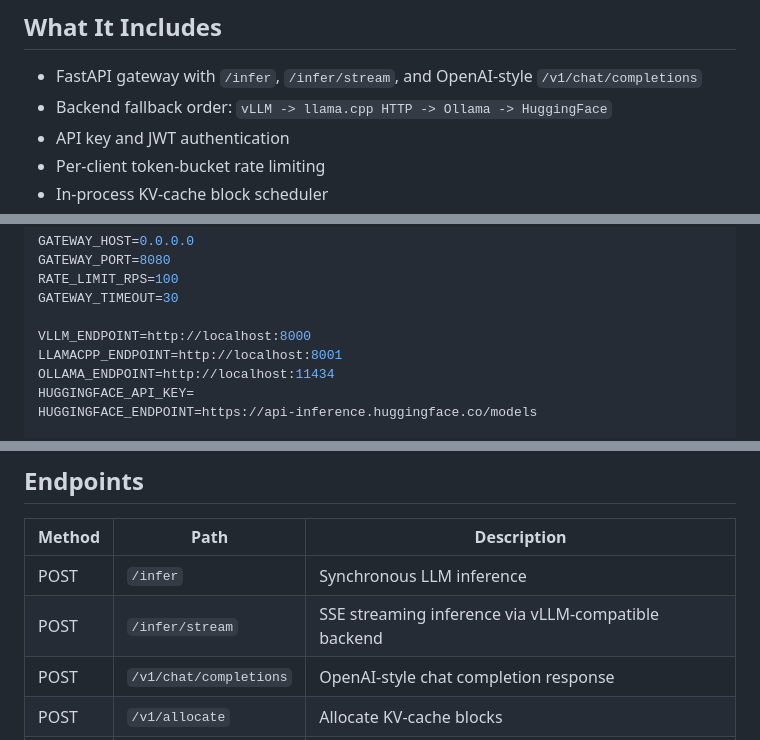
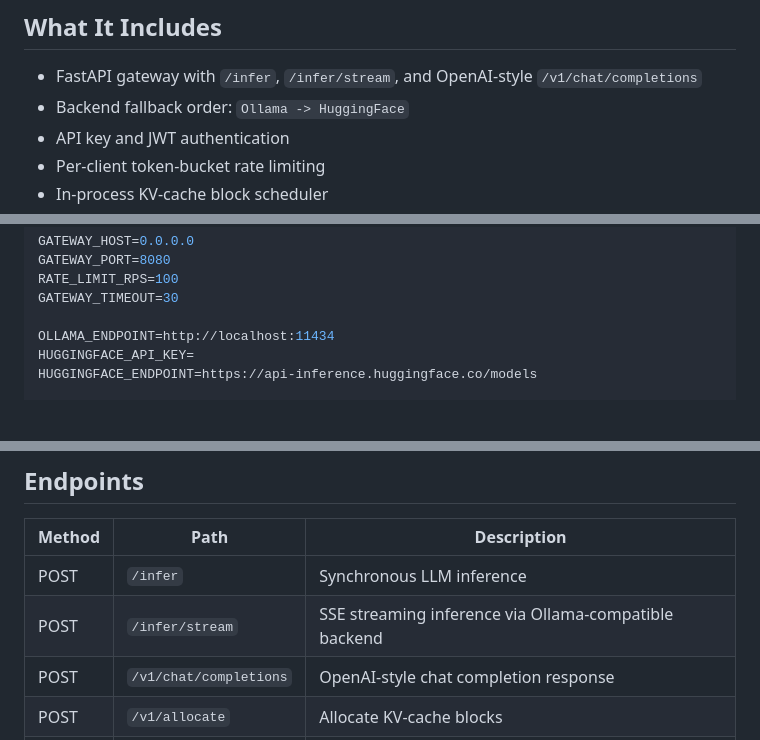
Before and after one commit to yadavkapil23/AETHER, a Markdown page: README.md, 3 parts joined by grey strips. Drawn GitHub-style; blank space fills up the shorter version.

Commit message:
Update documentation for Ollama-first architecture

```diff
--- a/README.md
+++ b/README.md
@@ -5,7 +5,7 @@ AETHER is a Python/FastAPI LLM gateway and inference orchestration service. It s
 ## What It Includes
 
 - FastAPI gateway with `/infer`, `/infer/stream`, and OpenAI-style `/v1/chat/completions`
-- Backend fallback order: `vLLM -> llama.cpp HTTP -> Ollama -> HuggingFace`
+- Backend fallback order: `Ollama -> HuggingFace`
 - API key and JWT authentication
 - Per-client token-bucket rate limiting
 - In-process KV-cache block scheduler
@@ -76,8 +76,6 @@ GATEWAY_PORT=8080
 RATE_LIMIT_RPS=100
 GATEWAY_TIMEOUT=30
 
-VLLM_ENDPOINT=http://localhost:8000
-LLAMACPP_ENDPOINT=http://localhost:8001
 OLLAMA_ENDPOINT=http://localhost:11434
 HUGGINGFACE_API_KEY=
 HUGGINGFACE_ENDPOINT=https://api-inference.huggingface.co/models
@@ -122,7 +120,7 @@ curl -X POST http://localhost:8080/v1/allocate `
 | Method | Path | Description |
 | --- | --- | --- |
 | POST | `/infer` | Synchronous LLM inference |
-| POST | `/infer/stream` | SSE streaming inference via vLLM-compatible backend |
+| POST | `/infer/stream` | SSE streaming inference via Ollama-compatible backend |
 | POST | `/v1/chat/completions` | OpenAI-style chat completion response |
 | POST | `/v1/allocate` | Allocate KV-cache blocks |
 | POST | `/v1/deallocate` | Release KV-cache blocks |
```
